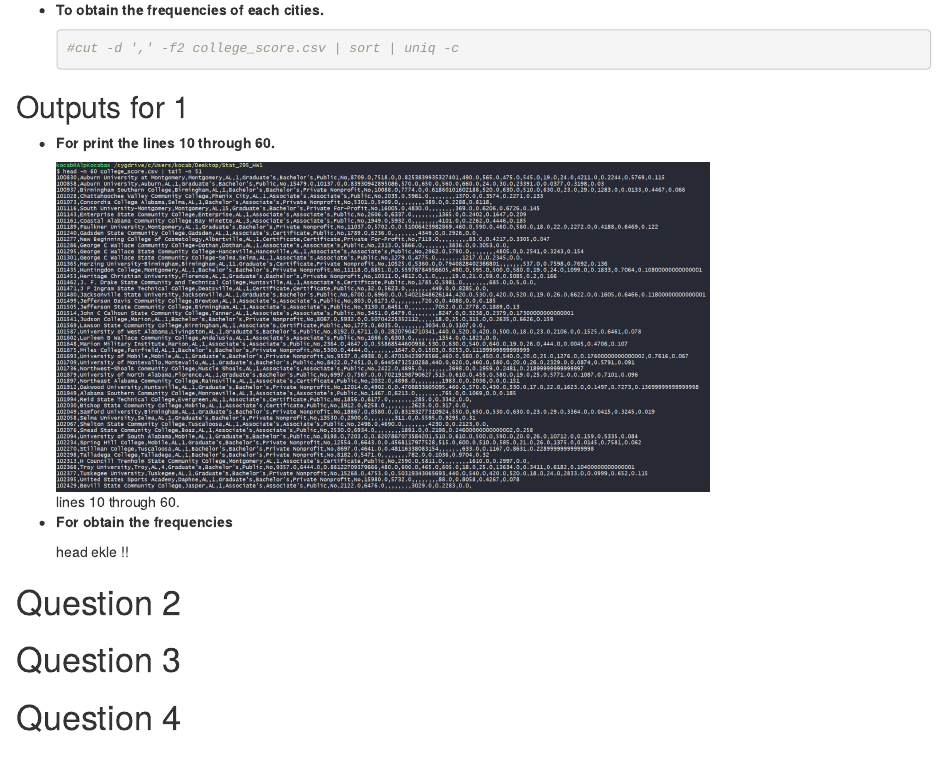
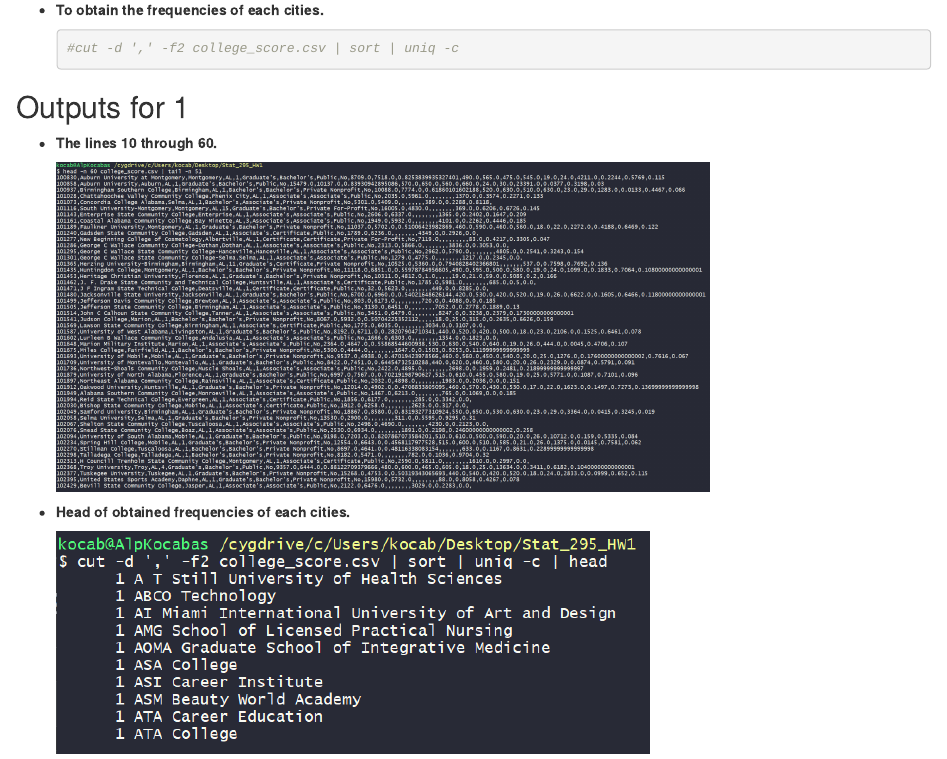
Before and after one commit to AlpKocabas/Stat295-Data-Analysing-Visualization-Mapping, an R Markdown document (Stat-295 HW1.rmd): the page in a window 1100 px wide, from 640 px down. Rendered offline with R 4.5, knitr and Pandoc, with nearby package versions.

Commit message:
Q1 tamamen bitti.

```diff
--- a/Stat-295 HW1.rmd
+++ b/Stat-295 HW1.rmd
@@ -51,14 +51,13 @@ Codes for Linux
 
 ## Outputs for 1
 
--   **For print the lines 10 through 60.**
+-   **The lines 10 through 60.**
 
-    ![lines 10 through
-    60.](images/output%20for%20obtain%2010%20to%2060%20.png){width="650"}
+    ![](images/output%20for%20obtain%2010%20to%2060%20.png){width="650"}
 
--   **For obtain the frequencies**
+-   **Head of obtained frequencies of each cities.**
 
-    head ekle !!
+    ![](images/head of obtained frequencies.png){width="590"}
 
 # Question 2
 
```
Also changed, not shown: Stat-295-HW1.html, images/head of obtained frequencies.png (added).
